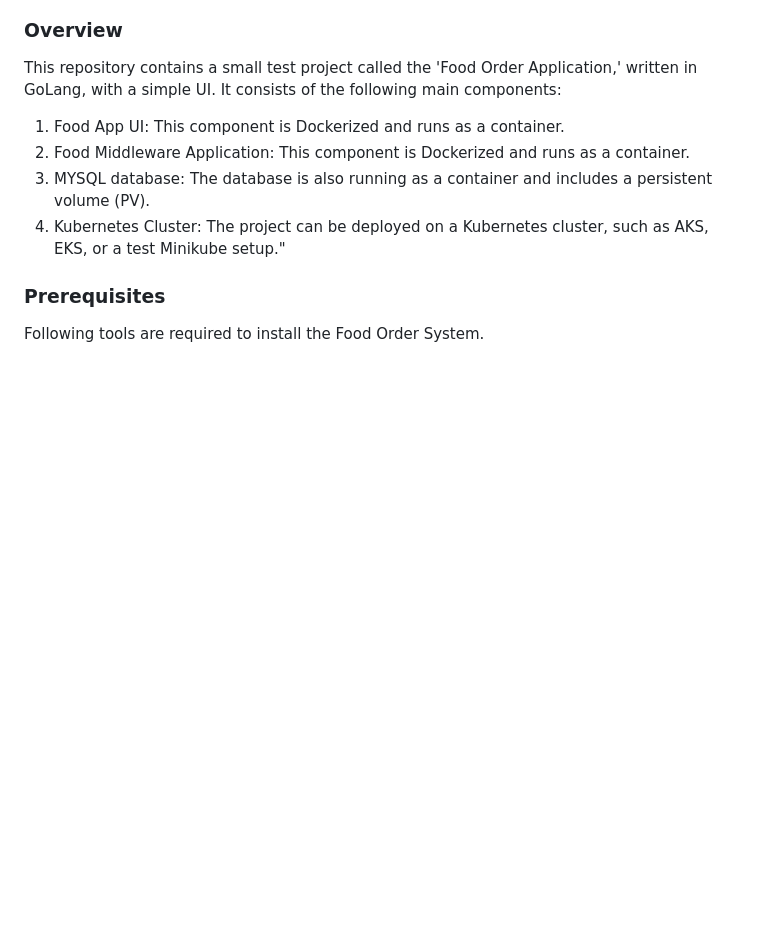
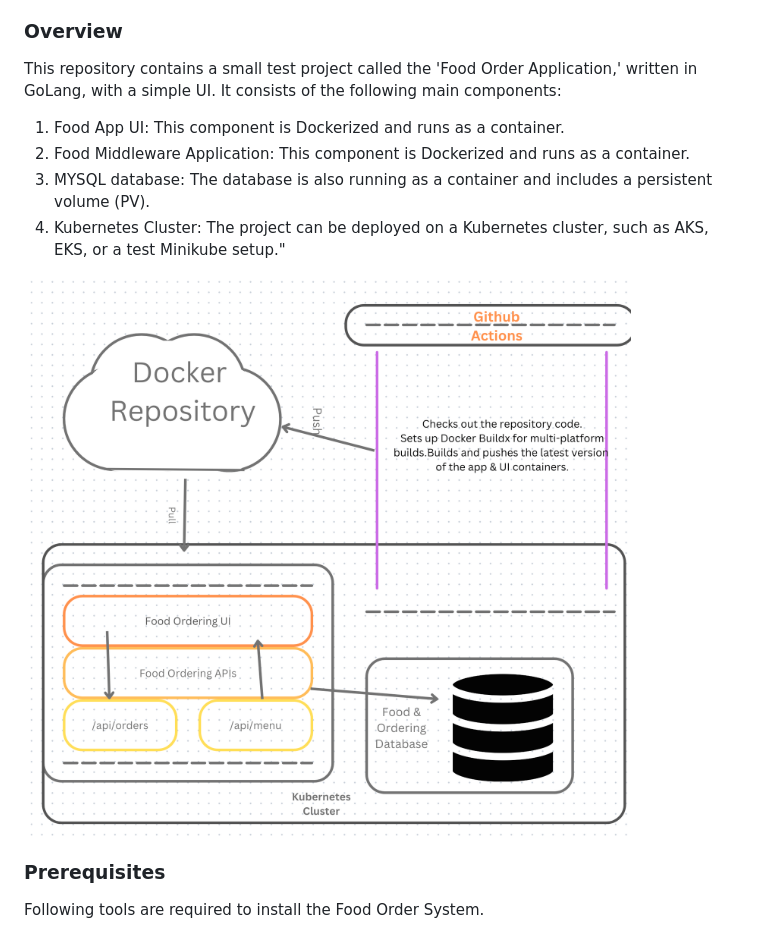
Before and after one commit to Mshahidtaj/foodorderingsystem, a Markdown page: README.md, the part around the change. GitHub-like rendering; blank space fills up the shorter version.

Commit message:
Added food order app component image

```diff
--- a/README.md
+++ b/README.md
@@ -21,6 +21,8 @@ This repository contains a small test project called the 'Food Order Application
   2. Food Middleware Application: This component is Dockerized and runs as a container.
   3. MYSQL database: The database is also running as a container and includes a persistent volume (PV).
   4. Kubernetes Cluster: The project can be deployed on a Kubernetes cluster, such as AKS, EKS, or a test Minikube setup."
+
+<img src="images/food-order-components.png" />
 
 ### Prerequisites
 Following tools are required to install the Food Order System.
```
